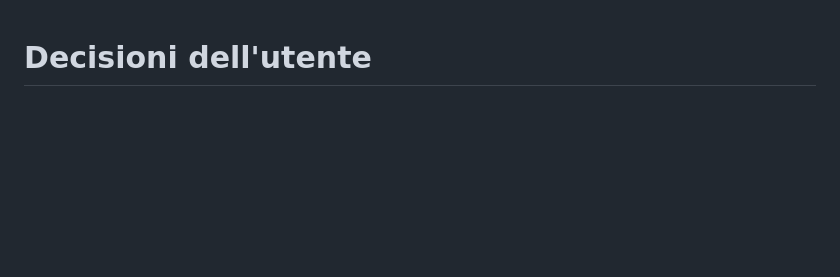
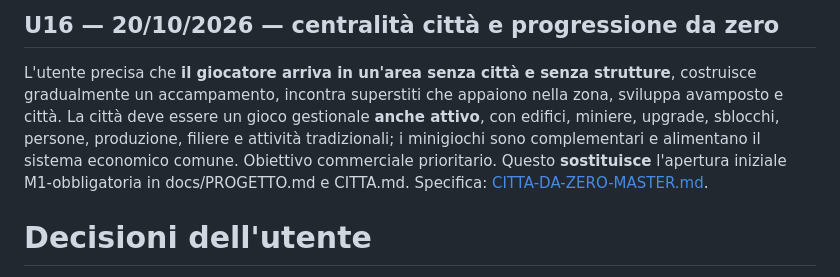
Before and after one commit to Spidahh/AndroidGAME, a Markdown page: docs/DECISIONI.md, the part around the change. GitHub-like rendering; blank space fills up the shorter version.

Commit message:
Reconcile initial game and city with city-first progression from empty land

```diff
--- a/docs/DECISIONI.md
+++ b/docs/DECISIONI.md
@@ -1,3 +1,6 @@
+## U16 — 20/10/2026 — centralità città e progressione da zero
+L'utente precisa che **il giocatore arriva in un'area senza città e senza strutture**, costruisce gradualmente un accampamento, incontra superstiti che appaiono nella zona, sviluppa avamposto e città. La città deve essere un gioco gestionale **anche attivo**, con edifici, miniere, upgrade, sblocchi, persone, produzione, filiere e attività tradizionali; i minigiochi sono complementari e alimentano il sistema economico comune. Obiettivo commerciale prioritario. Questo **sostituisce** l'apertura iniziale M1-obbligatoria in docs/PROGETTO.md e CITTA.md. Specifica: [CITTA-DA-ZERO-MASTER.md](CITTA-DA-ZERO-MASTER.md).
+
 # Decisioni dell'utente
 
 Registro delle decisioni prese dall'utente, con le sue parole. Solo ciò che è scritto qui è deciso. Le scelte prese dall'AI su delega (U14) sono marcate 🟦 nei documenti in docs/.
```
